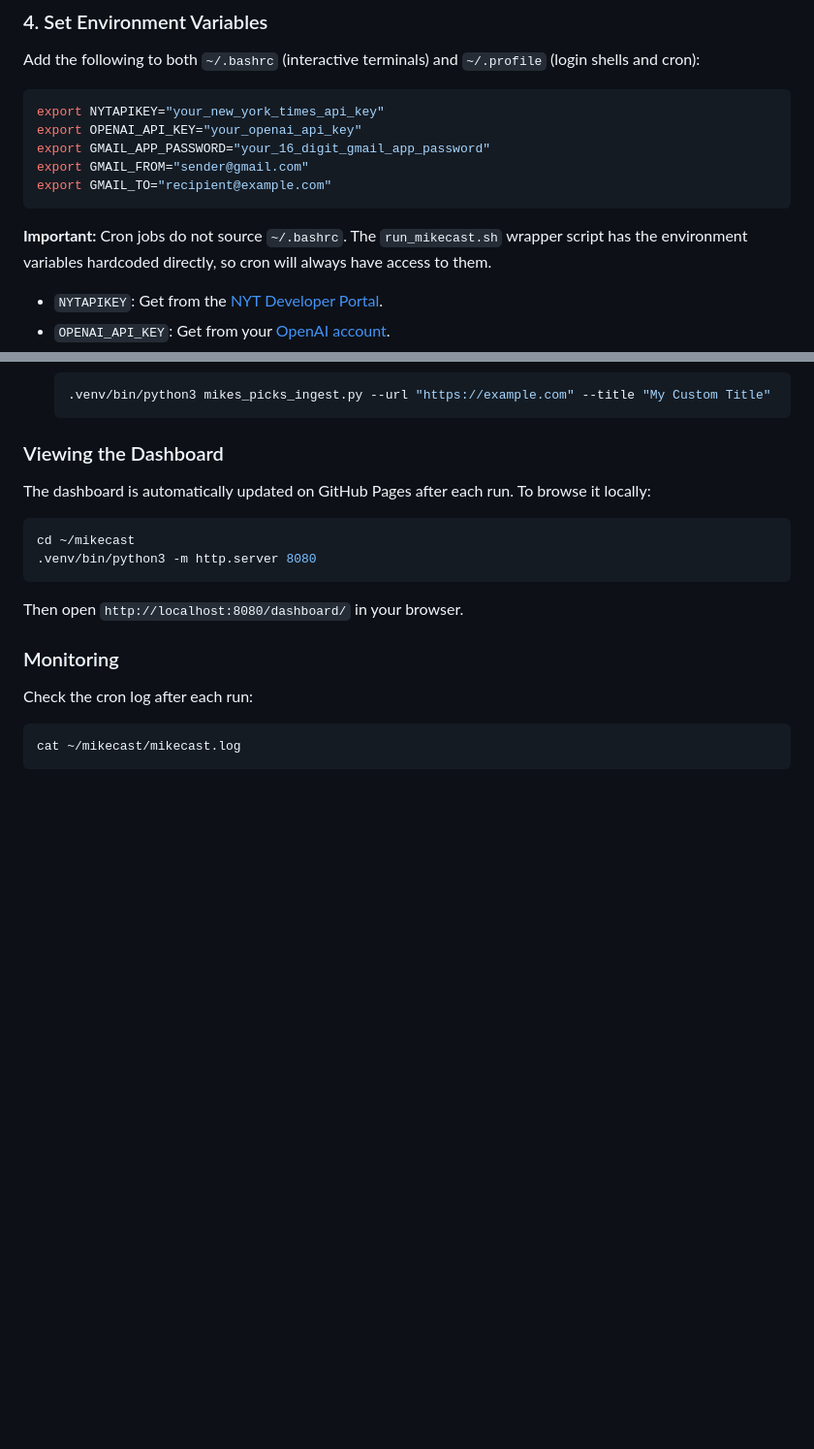
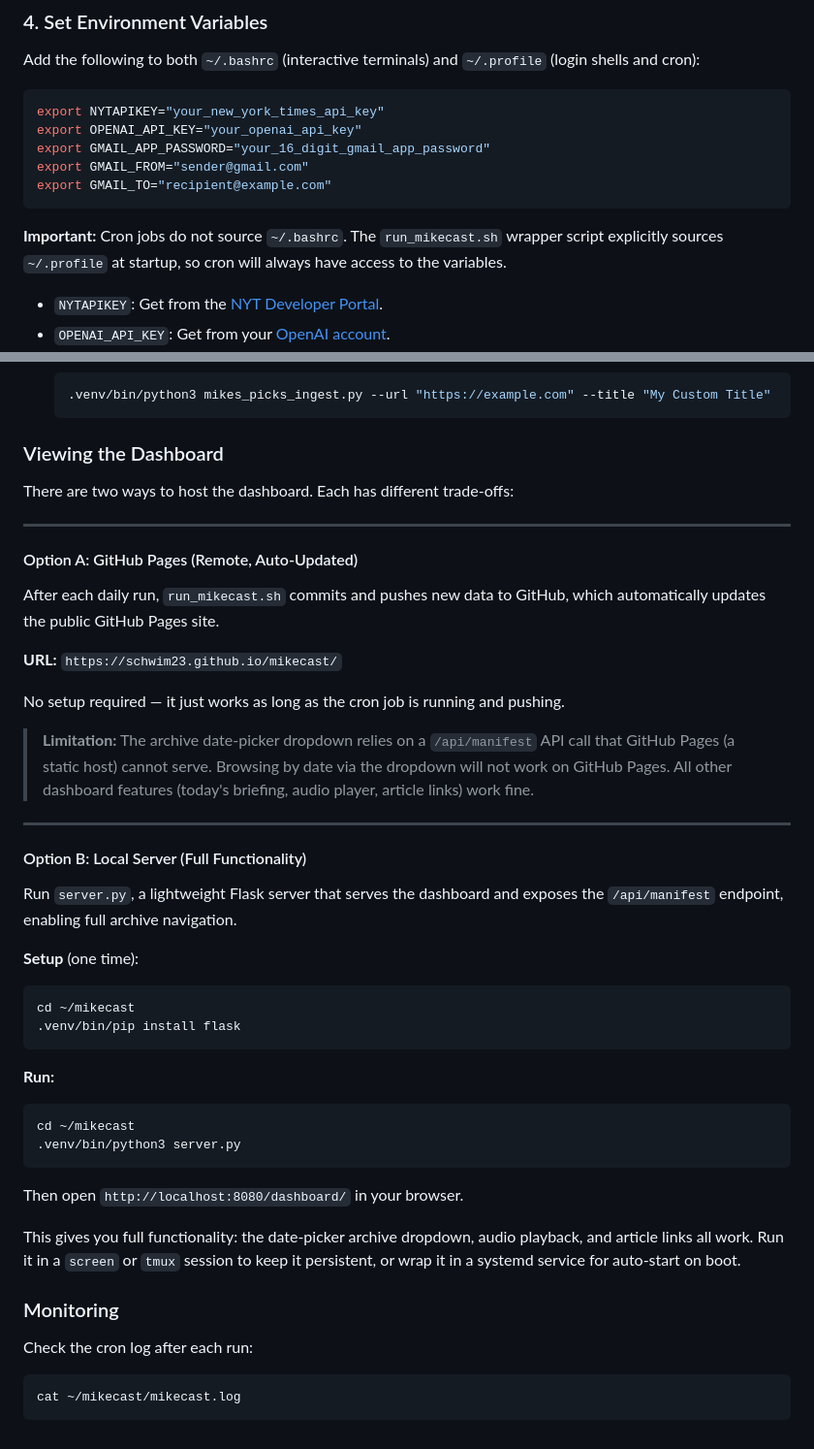
Before and after one commit to schwim23/mikecast, a Markdown page: README.md, 2 parts joined by grey strips. Shown at 97% size. Rendered like a GitHub page; blank space fills up the shorter version.

Commit message:
README: document both dashboard hosting options (GitHub Pages vs local server)
Co-Authored-By: Claude Sonnet 4.6 <noreply@anthropic.com>

````diff
--- a/README.md
+++ b/README.md
@@ -83,7 +83,7 @@ export GMAIL_FROM="sender@gmail.com"
 export GMAIL_TO="recipient@example.com"
 ```
 
-**Important:** Cron jobs do not source `~/.bashrc`. The `run_mikecast.sh` wrapper script has the environment variables hardcoded directly, so cron will always have access to them.
+**Important:** Cron jobs do not source `~/.bashrc`. The `run_mikecast.sh` wrapper script explicitly sources `~/.profile` at startup, so cron will always have access to the variables.
 
 *   `NYTAPIKEY`: Get from the [NYT Developer Portal](https://developer.nytimes.com/).
 *   `OPENAI_API_KEY`: Get from your [OpenAI account](https://platform.openai.com/api-keys).
@@ -165,14 +165,41 @@ Use the `mikes_picks_ingest.py` utility to queue content for the next briefing.
 
 ### Viewing the Dashboard
 
-The dashboard is automatically updated on GitHub Pages after each run. To browse it locally:
+There are two ways to host the dashboard. Each has different trade-offs:
 
+---
+
+#### Option A: GitHub Pages (Remote, Auto-Updated)
+
+After each daily run, `run_mikecast.sh` commits and pushes new data to GitHub, which automatically updates the public GitHub Pages site.
+
+**URL:** `https://schwim23.github.io/mikecast/`
+
+No setup required — it just works as long as the cron job is running and pushing.
+
+> **Limitation:** The archive date-picker dropdown relies on a `/api/manifest` API call that GitHub Pages (a static host) cannot serve. Browsing by date via the dropdown will not work on GitHub Pages. All other dashboard features (today's briefing, audio player, article links) work fine.
+
+---
+
+#### Option B: Local Server (Full Functionality)
+
+Run `server.py`, a lightweight Flask server that serves the dashboard and exposes the `/api/manifest` endpoint, enabling full archive navigation.
+
+**Setup** (one time):
 ```bash
 cd ~/mikecast
-.venv/bin/python3 -m http.server 8080
+.venv/bin/pip install flask
+```
+
+**Run:**
+```bash
+cd ~/mikecast
+.venv/bin/python3 server.py
 ```
 
 Then open `http://localhost:8080/dashboard/` in your browser.
+
+This gives you full functionality: the date-picker archive dropdown, audio playback, and article links all work. Run it in a `screen` or `tmux` session to keep it persistent, or wrap it in a systemd service for auto-start on boot.
 
 ### Monitoring
 
````
